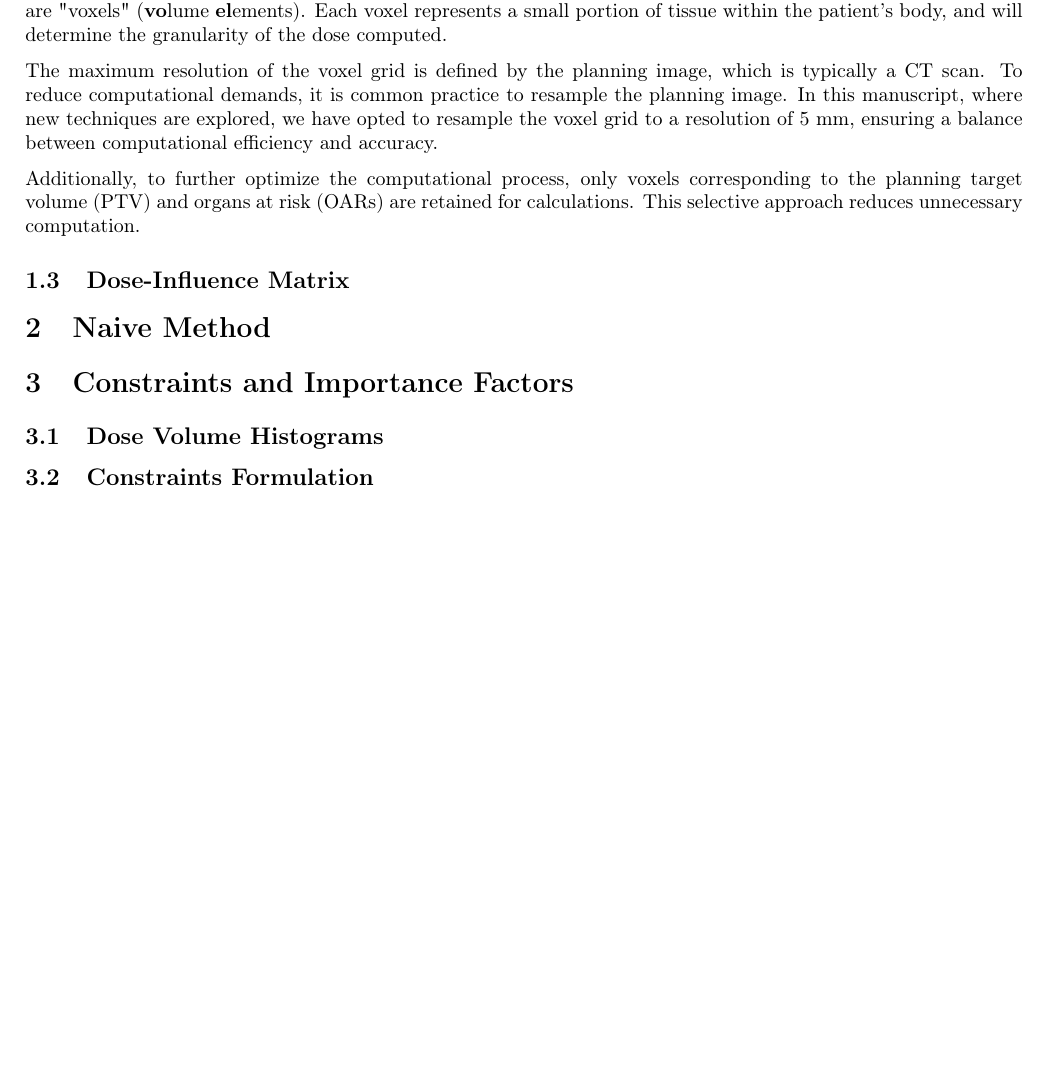
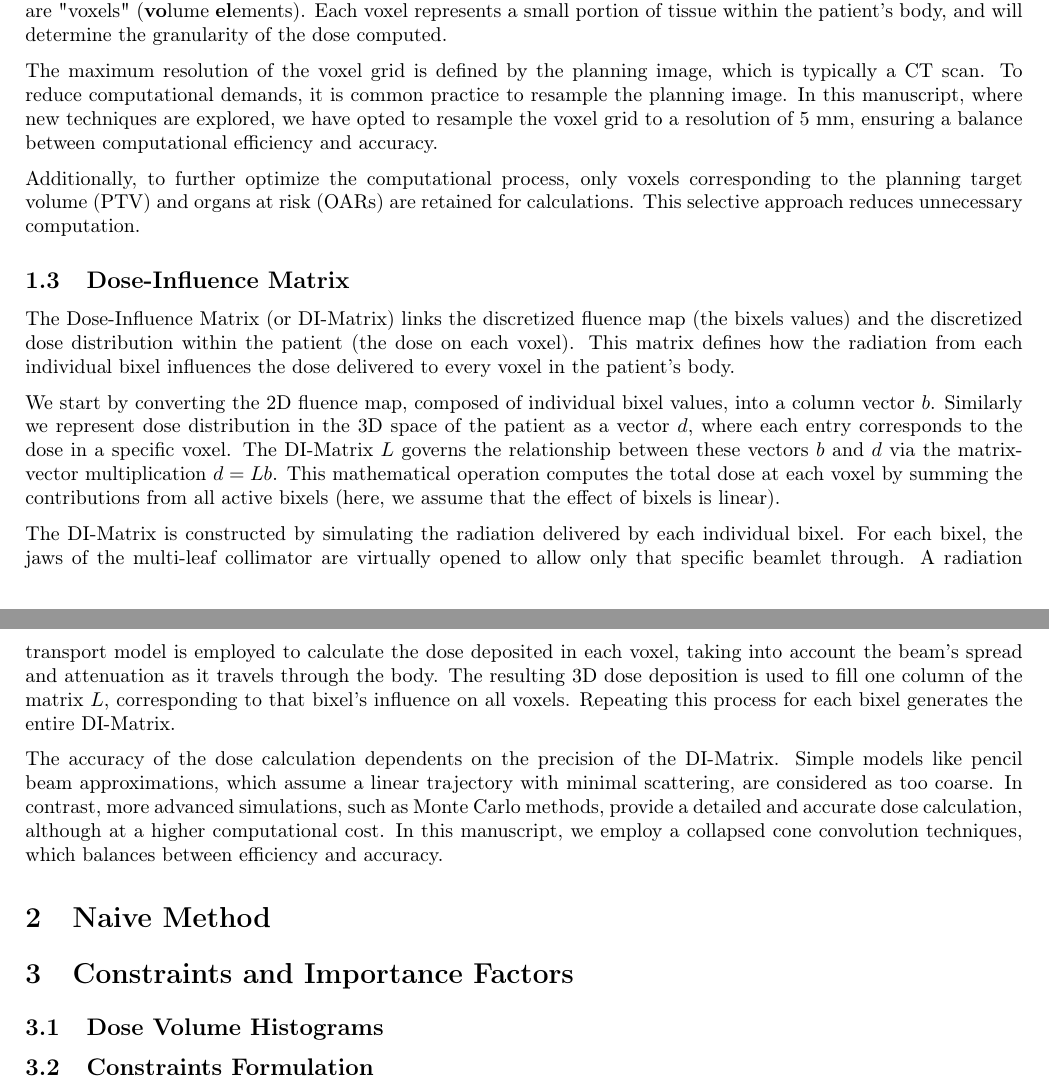
Before and after one commit to pauldubois98/PhD, a LaTeX paper (3_dosimetry_optimization/3_main.tex, which reads 3_dosimetry_optimization/3_content.tex): part of page 2 of 4 before the commit and two parts of pages 2 and 3 of 4 after it, the two joined at a grey line, cut so that both start at the same text, the shorter picture padded with empty space. Compiled offline with pdfLaTeX.

Commit message:
DI-Matrix §

```diff
--- a/3_dosimetry_optimization/3_content.tex
+++ b/3_dosimetry_optimization/3_content.tex
@@ -29,6 +29,24 @@ Additionally, to further optimize the computational process, only voxels corresp
 This selective approach reduces unnecessary computation.
 
 \subsection[DI-Matrix]{Dose-Influence Matrix}
+The Dose-Influence Matrix (or DI-Matrix) links the discretized fluence map (the bixels values) and the discretized dose distribution within the patient (the dose on each voxel).
+This matrix defines how the radiation from each individual bixel influences the dose delivered to every voxel in the patient’s body.
+
+We start by converting the 2D fluence map, composed of individual bixel values, into a column vector $b$.
+Similarly we represent dose distribution in the 3D space of the patient as a vector $d$, where each entry corresponds to the dose in a specific voxel.
+The DI-Matrix $L$ governs the relationship between these vectors $b$ and $d$ via the matrix-vector multiplication $d = Lb$.
+This mathematical operation computes the total dose at each voxel by summing the contributions from all active bixels (here, we assume that the effect of bixels is linear).
+
+The DI-Matrix is constructed by simulating the radiation delivered by each individual bixel.
+For each bixel, the jaws of the multi-leaf collimator are virtually opened to allow only that specific beamlet through.
+A radiation transport model is employed to calculate the dose deposited in each voxel, taking into account the beam's spread and attenuation as it travels through the body.
+The resulting 3D dose deposition is used to fill one column of the matrix $L$, corresponding to that bixel's influence on all voxels.
+Repeating this process for each bixel generates the entire DI-Matrix.
+
+The accuracy of the dose calculation dependents on the precision of the DI-Matrix.
+Simple models like pencil beam approximations, which assume a linear trajectory with minimal scattering, are considered as too coarse.
+In contrast, more advanced simulations, such as Monte Carlo methods, provide a detailed and accurate dose calculation, although at a higher computational cost.
+In this manuscript, we employ a collapsed cone convolution techniques, which balances between efficiency and accuracy.
 
 \section{Naive Method}
 % least squares on PTV = prescription, OARs = 0
```
